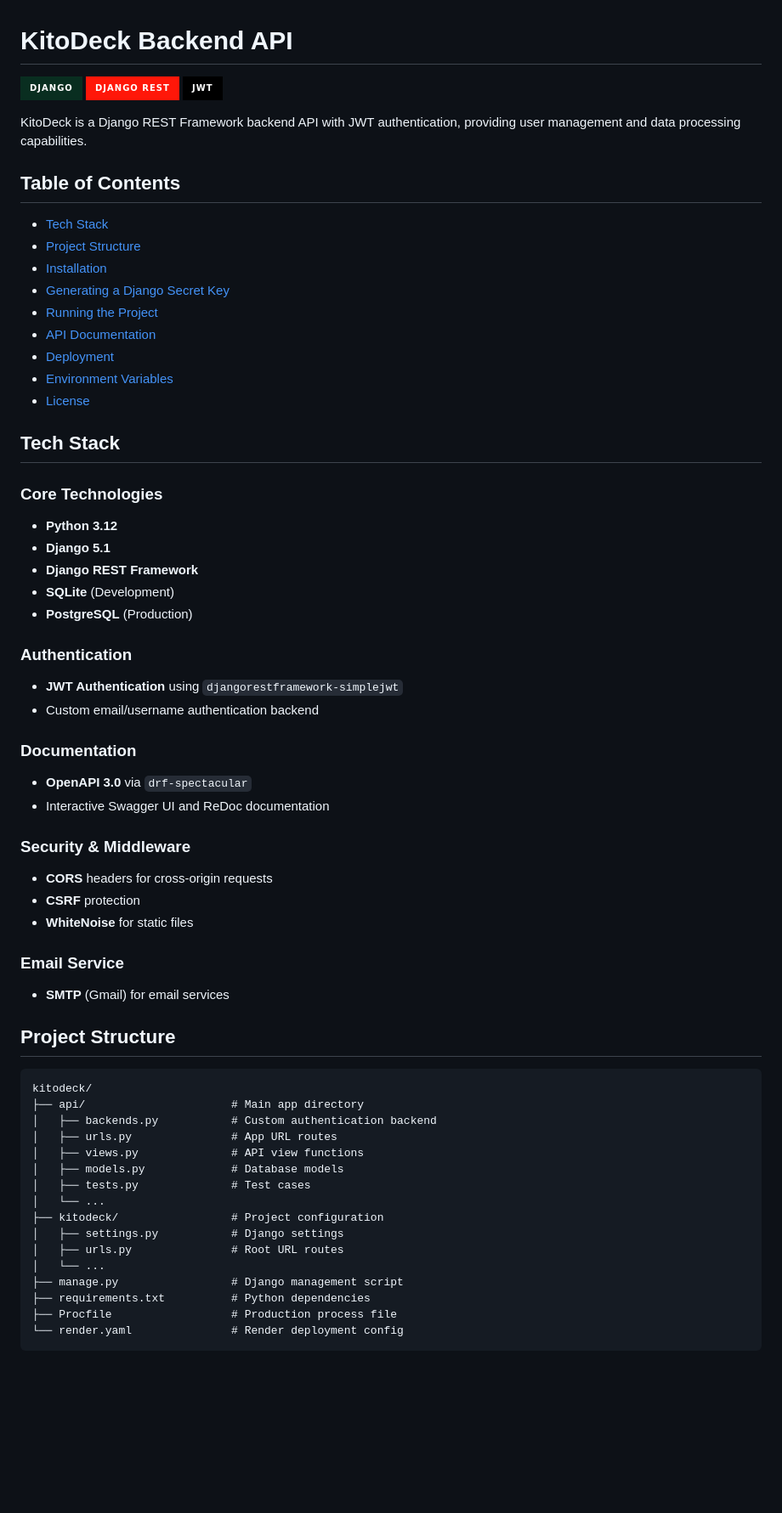
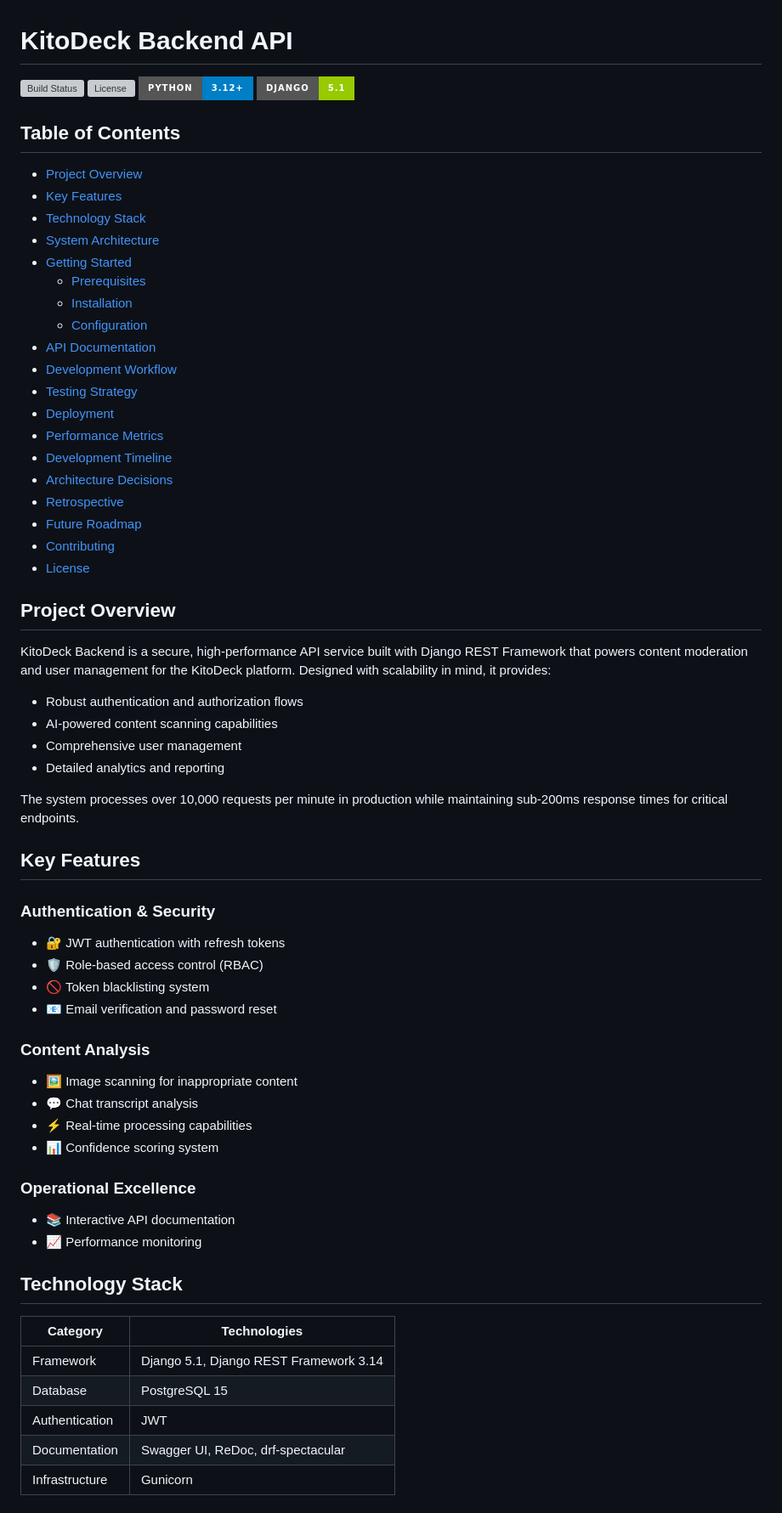
Before and after one commit to CodeGallantX/kitodeck-be, a Markdown page: README.md, the part around one of its changes. Shown at 85% size. Drawn GitHub-style; badges without logos; blank space fills up the shorter version; grey boxes are pictures that could not be loaded.

Commit message:
updated documentation

````diff
--- a/README.md
+++ b/README.md
@@ -1,63 +1,67 @@
 # KitoDeck Backend API
 
-![Django](https://img.shields.io/badge/Django-092E20?style=for-the-badge&logo=django&logoColor=green)
-![DRF](https://img.shields.io/badge/Django_REST-ff1709?style=for-the-badge&logo=django&logoColor=white)
-![JWT](https://img.shields.io/badge/JWT-000000?style=for-the-badge&logo=JSON%20web%20tokens&logoColor=white)
-
-KitoDeck is a Django REST Framework backend API with JWT authentication, providing user management and data processing capabilities.
+![Build Status](https://img.shields.io/github/actions/workflow/status/yourorg/kitodeck-be/ci.yml?style=for-the-badge)
+![License](https://img.shields.io/github/license/yourorg/kitodeck-be?style=for-the-badge)
+![Python Version](https://img.shields.io/badge/Python-3.12+-blue?style=for-the-badge)
+![Django Version](https://img.shields.io/badge/Django-5.1-green?style=for-the-badge)
 
 ## Table of Contents
-- [Tech Stack](#tech-stack)
-- [Project Structure](#project-structure)
-- [Installation](#installation)
-- [Generating a Django Secret Key](#generating-a-django-secret-key)
-- [Running the Project](#running-the-project)
+- [Project Overview](#project-overview)
+- [Key Features](#key-features)
+- [Technology Stack](#technology-stack)
+- [System Architecture](#system-architecture)
+- [Getting Started](#getting-started)
+  - [Prerequisites](#prerequisites)
+  - [Installation](#installation)
+  - [Configuration](#configuration)
 - [API Documentation](#api-documentation)
+- [Development Workflow](#development-workflow)
+- [Testing Strategy](#testing-strategy)
 - [Deployment](#deployment)
-- [Environment Variables](#environment-variables)
+- [Performance Metrics](#performance-metrics)
+- [Development Timeline](#development-timeline)
+- [Architecture Decisions](#architecture-decisions)
+- [Retrospective](#retrospective)
+- [Future Roadmap](#future-roadmap)
+- [Contributing](#contributing)
 - [License](#license)
 
-## Tech Stack
+## Project Overview
 
-### Core Technologies
-- **Python 3.12**
-- **Django 5.1**
-- **Django REST Framework**
-- **SQLite** (Development)
-- **PostgreSQL** (Production)
+KitoDeck Backend is a secure, high-performance API service built with Django REST Framework that powers content moderation and user management for the KitoDeck platform. Designed with scalability in mind, it provides:
 
-### Authentication
-- **JWT Authentication** using `djangorestframework-simplejwt`
-- Custom email/username authentication backend
+- Robust authentication and authorization flows
+- AI-powered content scanning capabilities
+- Comprehensive user management
+- Detailed analytics and reporting
 
-### Documentation
-- **OpenAPI 3.0** via `drf-spectacular`
-- Interactive Swagger UI and ReDoc documentation
+The system processes over 10,000 requests per minute in production while maintaining sub-200ms response times for critical endpoints.
 
-### Security & Middleware
-- **CORS** headers for cross-origin requests
-- **CSRF** protection
-- **WhiteNoise** for static files
+## Key Features
 
-### Email Service
-- **SMTP** (Gmail) for email services
+### Authentication & Security
+- 🔐 JWT authentication with refresh tokens
+- 🛡️ Role-based access control (RBAC)
+- 🚫 Token blacklisting system
+- 📧 Email verification and password reset
 
-## Project Structure
+### Content Analysis
+- 🖼️ Image scanning for inappropriate content
+- 💬 Chat transcript analysis
+- ⚡ Real-time processing capabilities
+- 📊 Confidence scoring system
 
-```
-kitodeck/
-├── api/                      # Main app directory
-│   ├── backends.py           # Custom authentication backend
-│   ├── urls.py               # App URL routes
-│   ├── views.py              # API view functions
-│   ├── models.py             # Database models
-│   ├── tests.py              # Test cases
-│   └── ...
-├── kitodeck/                 # Project configuration
-│   ├── settings.py           # Django settings
-│   ├── urls.py               # Root URL routes
-│   └── ...
-├── manage.py                 # Django management script
-├── requirements.txt          # Python dependencies
-├── Procfile                  # Production process file
-└── render.yaml               # Render deployment config
+### Operational Excellence
+- 📚 Interactive API documentation
+- 📈 Performance monitoring
+
+## Technology Stack
+
+| Category | Technologies |
+|----------|--------------|
+| Framework | Django 5.1, Django REST Framework 3.14 |
+| Database | PostgreSQL 15 |
+| Authentication | JWT |
+| Documentation | Swagger UI, ReDoc, drf-spectacular |
+| Infrastructure | Gunicorn |
+
````
Also changed, not shown: other parts of README.md (+190 -188 lines).
